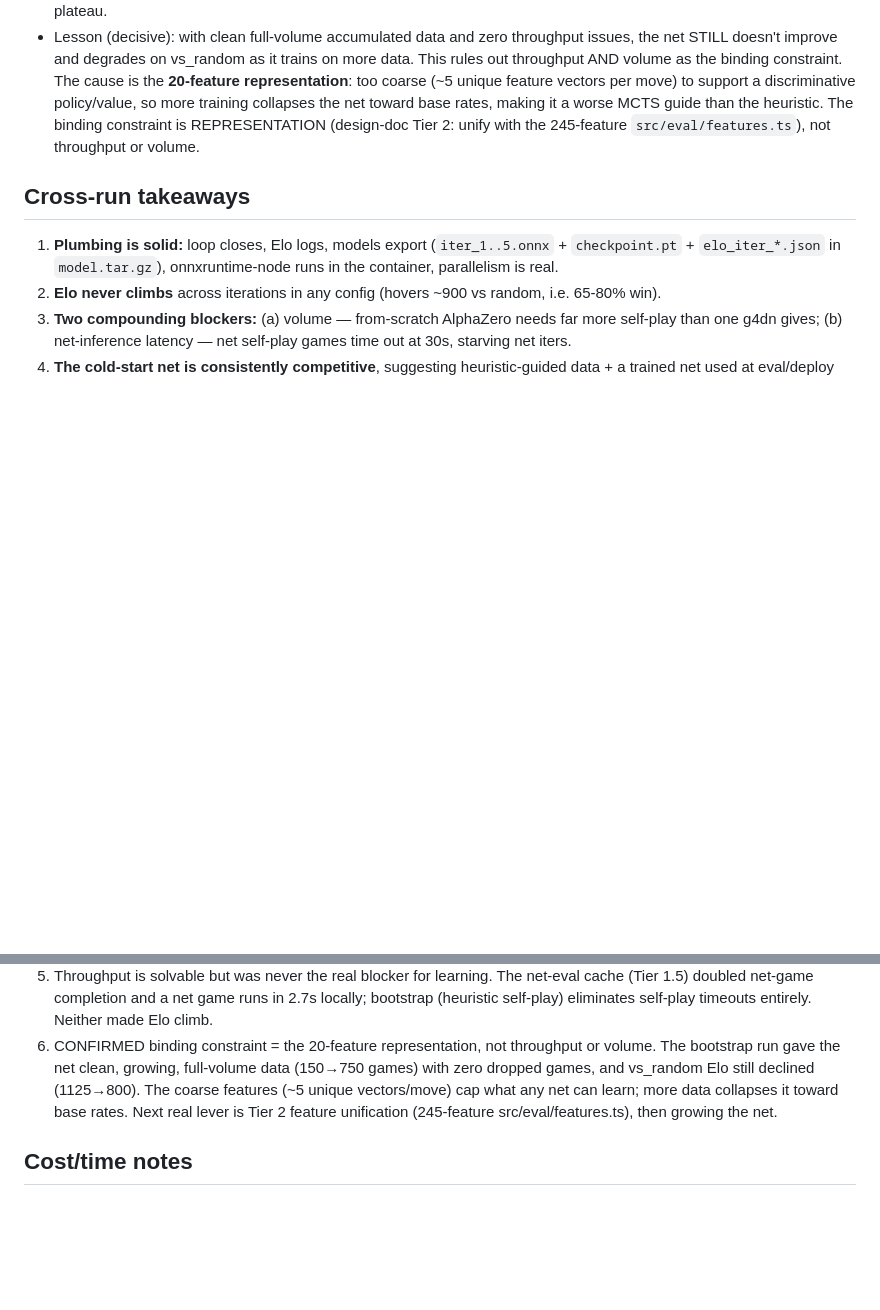
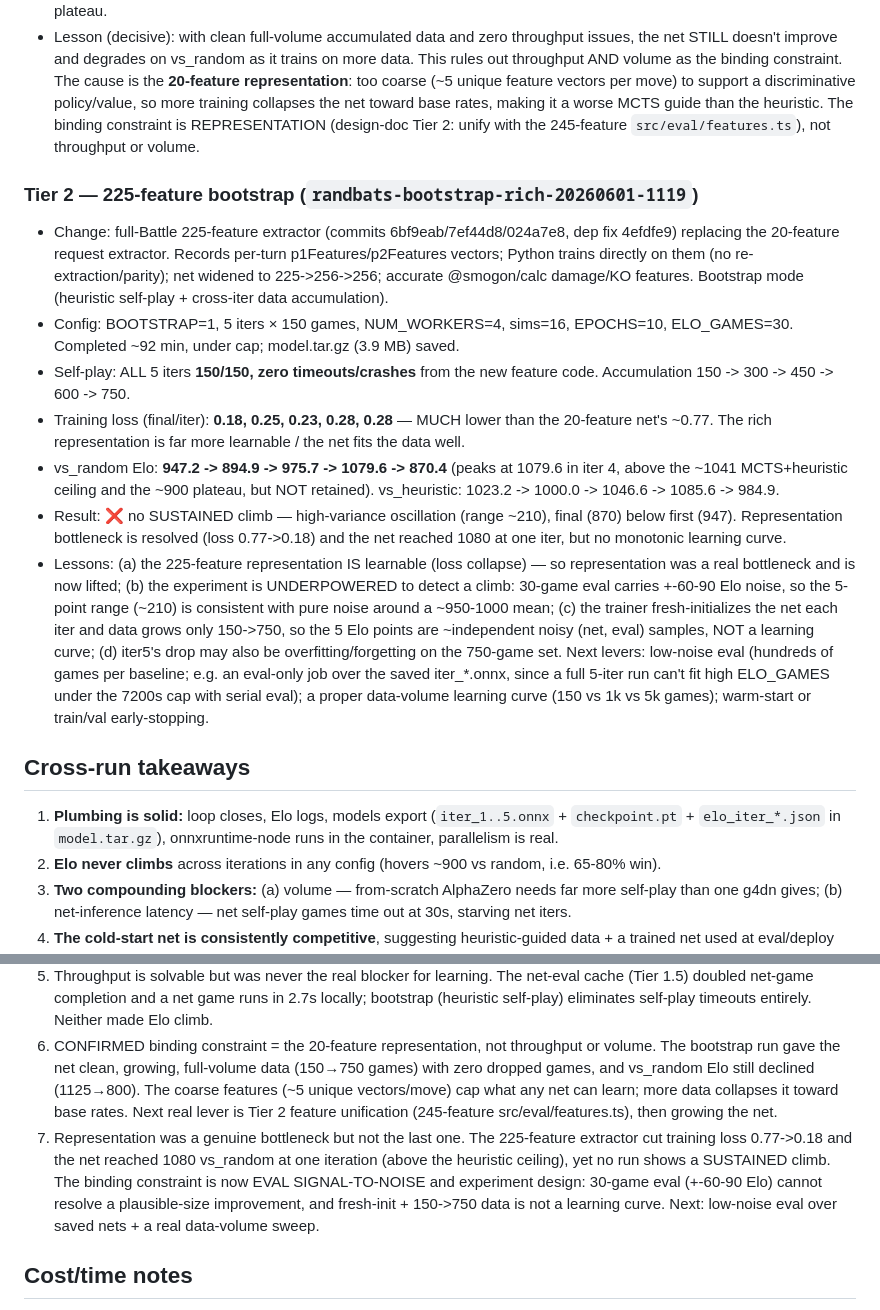
Before and after one commit to ayuan153/randbot-web, a Markdown page: docs/intelligence/self-play-experiments.md, 2 parts joined by grey strips. GitHub-like rendering; blank space fills up the shorter version.

Commit message:
docs(self-play): log Tier 2 225-feature run + eval-noise diagnosis
225-feature bootstrap run randbats-bootstrap-rich-20260601-1119 completed; training loss fell 0.77->0.18 (representation learnable) and vs_random hit 1080 at iter4, but no sustained climb (947/895/976/1080/870); diagnosis: 30-game eval too noisy + fresh-init/150->750 data is not a learning curve; next lever is low-noise eval + data-volume sweep.

```diff
--- a/docs/intelligence/self-play-experiments.md
+++ b/docs/intelligence/self-play-experiments.md
@@ -65,6 +65,15 @@ is iteration i's freshly-trained `iter_i.onnx`. Elo is from 30 games/baseline un
 - Result: ❌ no climb; vs_random got WORSE with more accumulated data, so the bootstrap did NOT beat the ~900 plateau.
 - Lesson (decisive): with clean full-volume accumulated data and zero throughput issues, the net STILL doesn't improve and degrades on vs_random as it trains on more data. This rules out throughput AND volume as the binding constraint. The cause is the **20-feature representation**: too coarse (~5 unique feature vectors per move) to support a discriminative policy/value, so more training collapses the net toward base rates, making it a worse MCTS guide than the heuristic. The binding constraint is REPRESENTATION (design-doc Tier 2: unify with the 245-feature `src/eval/features.ts`), not throughput or volume.
 
+### Tier 2 — 225-feature bootstrap (`randbats-bootstrap-rich-20260601-1119`)
+- Change: full-Battle 225-feature extractor (commits 6bf9eab/7ef44d8/024a7e8, dep fix 4efdfe9) replacing the 20-feature request extractor. Records per-turn p1Features/p2Features vectors; Python trains directly on them (no re-extraction/parity); net widened to 225->256->256; accurate @smogon/calc damage/KO features. Bootstrap mode (heuristic self-play + cross-iter data accumulation).
+- Config: BOOTSTRAP=1, 5 iters × 150 games, NUM_WORKERS=4, sims=16, EPOCHS=10, ELO_GAMES=30. Completed ~92 min, under cap; model.tar.gz (3.9 MB) saved.
+- Self-play: ALL 5 iters **150/150, zero timeouts/crashes** from the new feature code. Accumulation 150 -> 300 -> 450 -> 600 -> 750.
+- Training loss (final/iter): **0.18, 0.25, 0.23, 0.28, 0.28** — MUCH lower than the 20-feature net's ~0.77. The rich representation is far more learnable / the net fits the data well.
+- vs_random Elo: **947.2 -> 894.9 -> 975.7 -> 1079.6 -> 870.4** (peaks at 1079.6 in iter 4, above the ~1041 MCTS+heuristic ceiling and the ~900 plateau, but NOT retained). vs_heuristic: 1023.2 -> 1000.0 -> 1046.6 -> 1085.6 -> 984.9.
+- Result: ❌ no SUSTAINED climb — high-variance oscillation (range ~210), final (870) below first (947). Representation bottleneck is resolved (loss 0.77->0.18) and the net reached 1080 at one iter, but no monotonic learning curve.
+- Lessons: (a) the 225-feature representation IS learnable (loss collapse) — so representation was a real bottleneck and is now lifted; (b) the experiment is UNDERPOWERED to detect a climb: 30-game eval carries +-60-90 Elo noise, so the 5-point range (~210) is consistent with pure noise around a ~950-1000 mean; (c) the trainer fresh-initializes the net each iter and data grows only 150->750, so the 5 Elo points are ~independent noisy (net, eval) samples, NOT a learning curve; (d) iter5's drop may also be overfitting/forgetting on the 750-game set. Next levers: low-noise eval (hundreds of games per baseline; e.g. an eval-only job over the saved iter_*.onnx, since a full 5-iter run can't fit high ELO_GAMES under the 7200s cap with serial eval); a proper data-volume learning curve (150 vs 1k vs 5k games); warm-start or train/val early-stopping.
+
 ## Cross-run takeaways
 
 1. **Plumbing is solid:** loop closes, Elo logs, models export (`iter_1..5.onnx` + `checkpoint.pt` +
@@ -76,6 +85,7 @@ is iteration i's freshly-trained `iter_i.onnx`. Elo is from 30 games/baseline un
    net used at eval/deploy time (bootstrap) may beat from-scratch net-vs-net at this budget.
 5. Throughput is solvable but was never the real blocker for learning. The net-eval cache (Tier 1.5) doubled net-game completion and a net game runs in 2.7s locally; bootstrap (heuristic self-play) eliminates self-play timeouts entirely. Neither made Elo climb.
 6. CONFIRMED binding constraint = the 20-feature representation, not throughput or volume. The bootstrap run gave the net clean, growing, full-volume data (150→750 games) with zero dropped games, and vs_random Elo still declined (1125→800). The coarse features (~5 unique vectors/move) cap what any net can learn; more data collapses it toward base rates. Next real lever is Tier 2 feature unification (245-feature src/eval/features.ts), then growing the net.
+7. Representation was a genuine bottleneck but not the last one. The 225-feature extractor cut training loss 0.77->0.18 and the net reached 1080 vs_random at one iteration (above the heuristic ceiling), yet no run shows a SUSTAINED climb. The binding constraint is now EVAL SIGNAL-TO-NOISE and experiment design: 30-game eval (+-60-90 Elo) cannot resolve a plausible-size improvement, and fresh-init + 150->750 data is not a learning curve. Next: low-noise eval over saved nets + a real data-volume sweep.
 
 ## Cost/time notes
 - A 5-iter run is ~$0.40-0.50 and ~55-107 min depending on games/iter.
```
Also changed, not shown: docs/intelligence/feature-design-tier2.md (+8 -0 lines).
